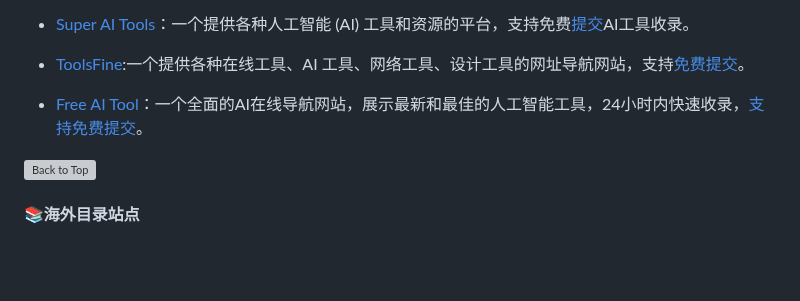
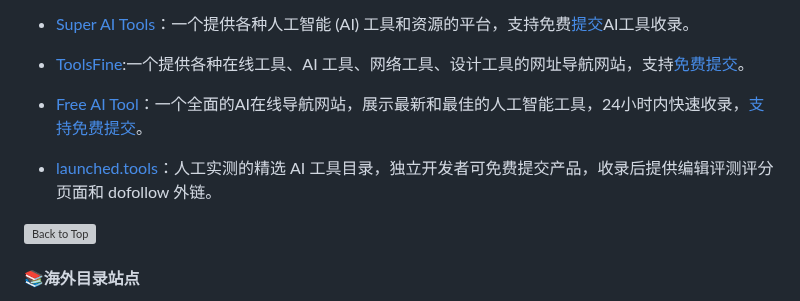
Before and after one commit to naxiaoduo/1000UserGuide, a Markdown page: README.md, the part around the change. GitHub-like rendering; blank space fills up the shorter version; grey boxes are pictures that could not be loaded.

Commit message:
新增海外AI导航网站：launched.tools
Co-Authored-By: Claude Fable 5.1 <noreply@anthropic.com>

```diff
--- a/README.md
+++ b/README.md
@@ -733,6 +733,8 @@
 
  - [Free AI Tool](https://freeaitool.ai )：一个全面的AI在线导航网站，展示最新和最佳的人工智能工具，24小时内快速收录，[支持免费提交](https://freeaitool.ai/submit )。
 
+ - [launched.tools](https://launched.tools/submit )：人工实测的精选 AI 工具目录，独立开发者可免费提交产品，收录后提供编辑评测评分页面和 dofollow 外链。
+
  [![Back to Top](assets/Back-To-Top.svg)](#目录)
 
 ####  📚海外目录站点
```
